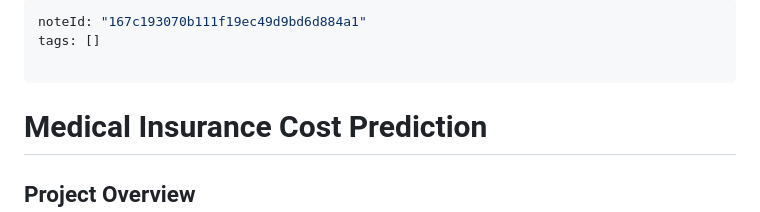
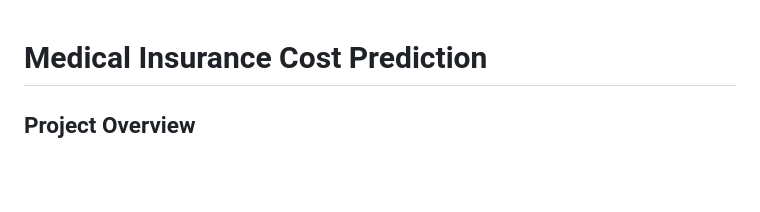
Before and after one commit to Midnight-W4lker/Medical-Insurance-Cost-Prediction, a Markdown page: README.md, the part around the change. GitHub-like rendering; blank space fills up the shorter version.

Commit message:
Remove README note metadata

```diff
--- a/README.md
+++ b/README.md
@@ -1,9 +1,3 @@
----
-noteId: "167c193070b111f19ec49d9bd6d884a1"
-tags: []
-
----
-
 # Medical Insurance Cost Prediction
 
 ## Project Overview
```
